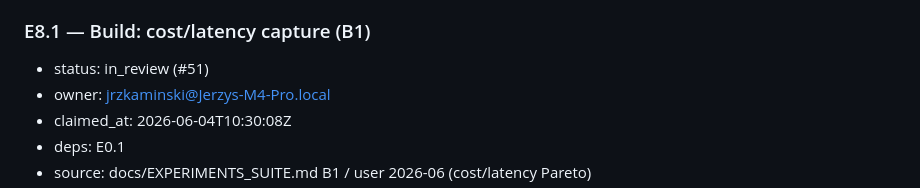
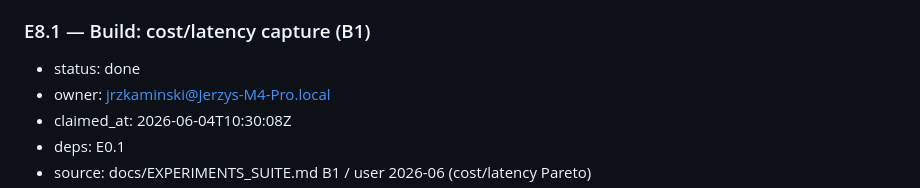
Before and after one commit to ITMO-NSS-team/DynamicMCPBench, a Markdown page: docs/PLAN.md, the part around the change. GitHub-like rendering.

Commit message:
chore(plan): mark E8.1 done

```diff
--- a/docs/PLAN.md
+++ b/docs/PLAN.md
@@ -465,7 +465,7 @@ gemini-3.1-pro-preview, qwen3.7-max, kimi-k2.6, glm-4.7, minimax-m3. Authoring u
 cross-family panel (explorer ≠ distiller), not a single model.
 
 ### E8.1 — Build: cost/latency capture (B1)
-- status: in_review (#51)
+- status: done
 - owner: jrzkaminski@Jerzys-M4-Pro.local
 - claimed_at: 2026-06-04T10:30:08Z
 - deps: E0.1
```
